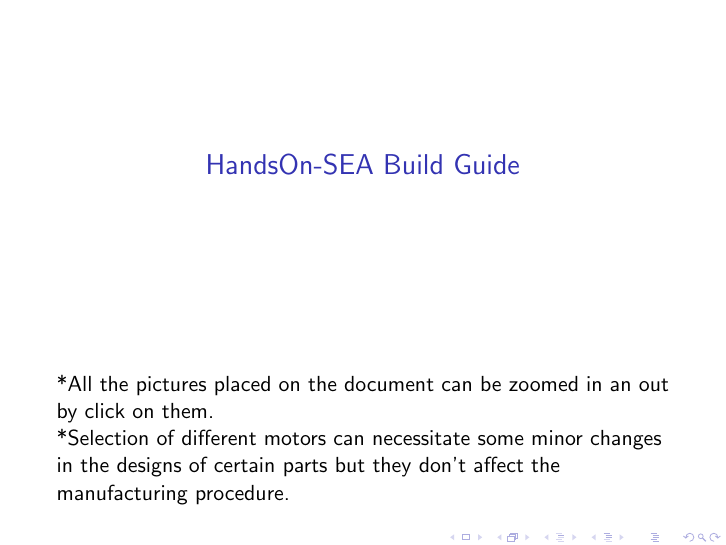
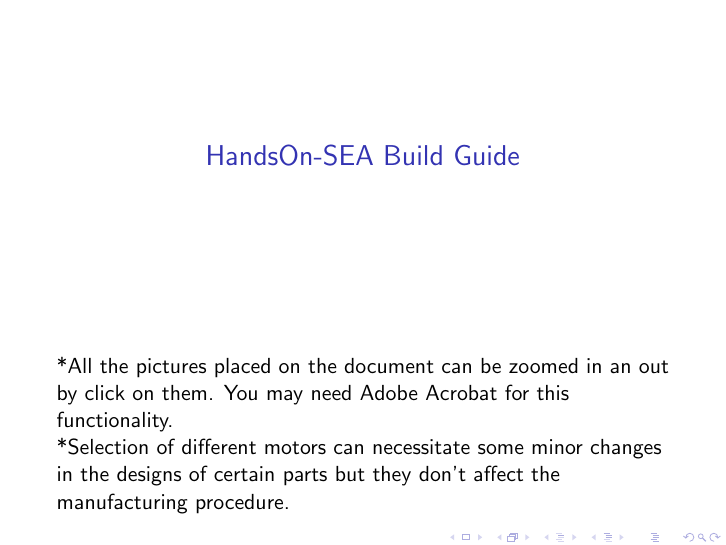
Before and after one commit to HMILab/HandsOnSEA, LaTeX slides (BuildGuide/HandsonBuildGuide.tex): page 1 of 6. Compiled offline with pdfLaTeX.

Commit message:
Acrobat warning.

```diff
--- a/BuildGuide/HandsonBuildGuide.tex
+++ b/BuildGuide/HandsonBuildGuide.tex
@@ -80,7 +80,7 @@
   \vspace{15mm}
   \titlepage
   \vspace{0mm}
-*All the pictures placed on the document can be zoomed in an out by click on them. \\
+*All the pictures placed on the document can be zoomed in an out by click on them. You may need Adobe Acrobat for this functionality. \\
 *Selection of different motors can necessitate some minor changes in the designs  of certain parts but they don't affect the manufacturing procedure.
 \end{frame}
 
```
Also changed, not shown: BuildGuide/HandsonBuildGuide.pdf.
